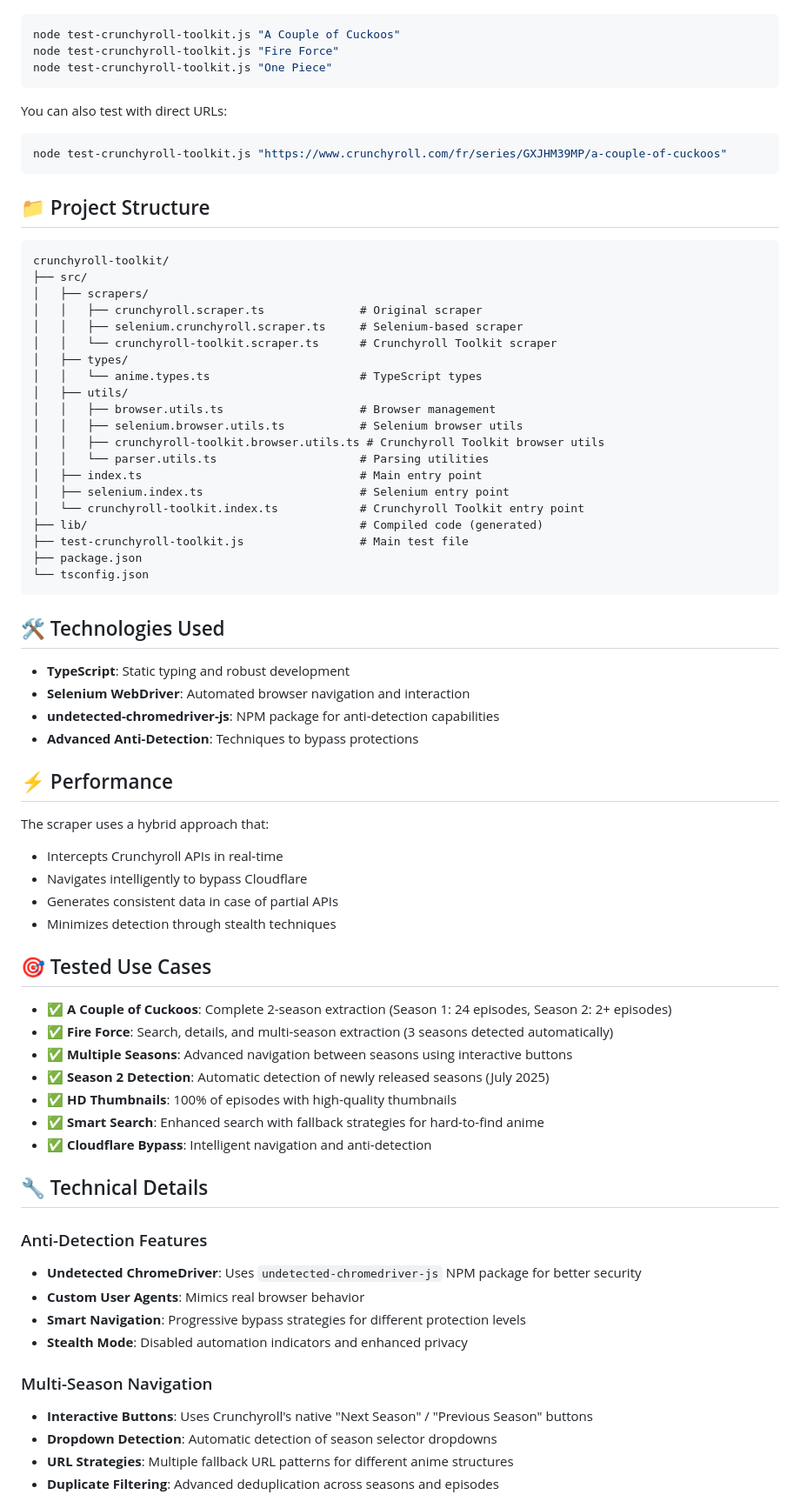
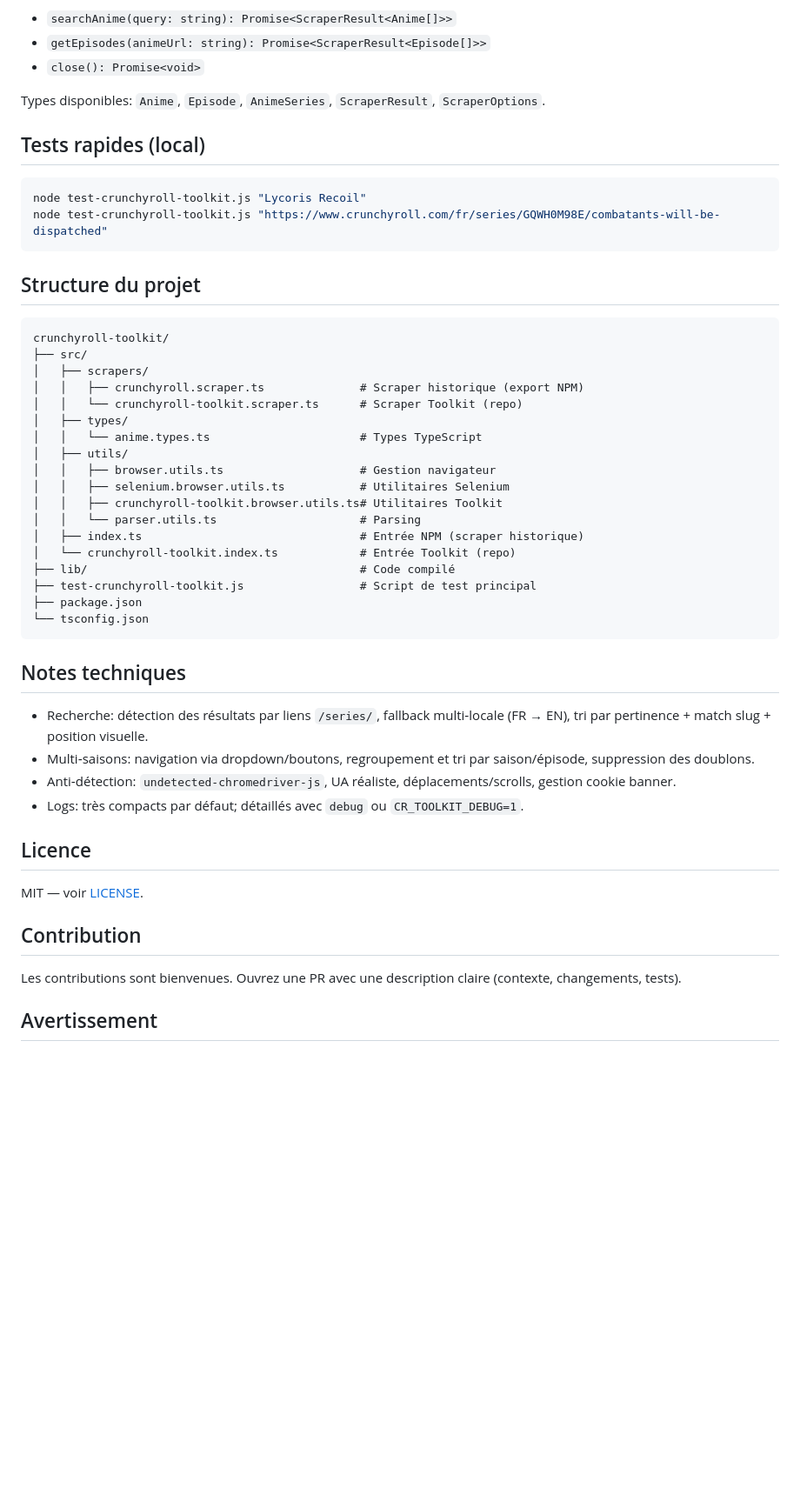
Before and after one commit to tidic84/crunchyroll-toolkit, a Markdown page: README.md, the part around the change printed below. Shown: that part at 87% size. GitHub-like rendering; blank space fills up the shorter version.

Commit message:
docs: rewrite README for professional developer-facing usage (Toolkit debug, usage, structure)

````diff
--- a/README.md
+++ b/README.md
@@ -69,79 +82,53 @@ A complete test is provided for various anime:
+- `searchAnime(query: string): Promise<ScraperResult<Anime[]>>`
+- `getEpisodes(animeUrl: string): Promise<ScraperResult<Episode[]>>`
+- `close(): Promise<void>`
+
+Types disponibles: `Anime`, `Episode`, `AnimeSeries`, `ScraperResult`, `ScraperOptions`.
+
+## Tests rapides (local)
 
 ```bash
-node test-crunchyroll-toolkit.js "A Couple of Cuckoos"
-node test-crunchyroll-toolkit.js "Fire Force"
-node test-crunchyroll-toolkit.js "One Piece"
+node test-crunchyroll-toolkit.js "Lycoris Recoil"
+node test-crunchyroll-toolkit.js "https://www.crunchyroll.com/fr/series/GQWH0M98E/combatants-will-be-dispatched"
 ```
 
-You can also test with direct URLs:
-
-```bash
-node test-crunchyroll-toolkit.js "https://www.crunchyroll.com/fr/series/GXJHM39MP/a-couple-of-cuckoos"
-```
-
-## 📁 Project Structure
+## Structure du projet
 
 ```
 crunchyroll-toolkit/
 ├── src/
 │   ├── scrapers/
-│   │   ├── crunchyroll.scraper.ts              # Original scraper
-│   │   ├── selenium.crunchyroll.scraper.ts     # Selenium-based scraper
-│   │   └── crunchyroll-toolkit.scraper.ts      # Crunchyroll Toolkit scraper
+│   │   ├── crunchyroll.scraper.ts              # Scraper historique (export NPM)
+│   │   └── crunchyroll-toolkit.scraper.ts      # Scraper Toolkit (repo)
 │   ├── types/
-│   │   └── anime.types.ts                      # TypeScript types
+│   │   └── anime.types.ts                      # Types TypeScript
 │   ├── utils/
-│   │   ├── browser.utils.ts                    # Browser management
-│   │   ├── selenium.browser.utils.ts           # Selenium browser utils
-│   │   ├── crunchyroll-toolkit.browser.utils.ts # Crunchyroll Toolkit browser utils
-│   │   └── parser.utils.ts                     # Parsing utilities
-│   ├── index.ts                                # Main entry point
-│   ├── selenium.index.ts                       # Selenium entry point
-│   └── crunchyroll-toolkit.index.ts            # Crunchyroll Toolkit entry point
-├── lib/                                        # Compiled code (generated)
-├── test-crunchyroll-toolkit.js                 # Main test file
+│   │   ├── browser.utils.ts                    # Gestion navigateur
+│   │   ├── selenium.browser.utils.ts           # Utilitaires Selenium
+│   │   ├── crunchyroll-toolkit.browser.utils.ts# Utilitaires Toolkit
+│   │   └── parser.utils.ts                     # Parsing
+│   ├── index.ts                                # Entrée NPM (scraper historique)
+│   └── crunchyroll-toolkit.index.ts            # Entrée Toolkit (repo)
+├── lib/                                        # Code compilé
+├── test-crunchyroll-toolkit.js                 # Script de test principal
 ├── package.json
 └── tsconfig.json
 ```
 
-## 🛠️ Technologies Used
+## Notes techniques
 
-- **TypeScript**: Static typing and robust development
-- **Selenium WebDriver**: Automated browser navigation and interaction
-- **undetected-chromedriver-js**: NPM package for anti-detection capabilities
-- **Advanced Anti-Detection**: Techniques to bypass protections
+- Recherche: détection des résultats par liens `/series/`, fallback multi‑locale (FR → EN), tri par pertinence + match slug + position visuelle.
+- Multi‑saisons: navigation via dropdown/boutons, regroupement et tri par saison/épisode, suppression des doublons.
+- Anti‑détection: `undetected-chromedriver-js`, UA réaliste, déplacements/scrolls, gestion cookie banner.
+- Logs: très compacts par défaut; détaillés avec `debug` ou `CR_TOOLKIT_DEBUG=1`.
 
-## ⚡ Performance
+## Licence
 
-The scraper uses a hybrid approach that:
-- Intercepts Crunchyroll APIs in real-time
-- Navigates intelligently to bypass Cloudflare
-- Generates consistent data in case of partial APIs
-- Minimizes detection through stealth techniques
+MIT — voir [LICENSE](LICENSE).
 
-## 🎯 Tested Use Cases
+## Contribution
 
-- ✅ **A Couple of Cuckoos**: Complete 2-season extraction (Season 1: 24 episodes, Season 2: 2+ episodes)
-- ✅ **Fire Force**: Search, details, and multi-season extraction (3 seasons detected automatically)
-- ✅ **Multiple Seasons**: Advanced navigation between seasons using interactive buttons
-- ✅ **Season 2 Detection**: Automatic detection of newly released seasons (July 2025)
-- ✅ **HD Thumbnails**: 100% of episodes with high-quality thumbnails
-- ✅ **Smart Search**: Enhanced search with fallback strategies for hard-to-find anime
-- ✅ **Cloudflare Bypass**: Intelligent navigation and anti-detection
+Les contributions sont bienvenues. Ouvrez une PR avec une description claire (contexte, changements, tests).
 
-## 🔧 Technical Details
+## Avertissement
 
-### Anti-Detection Features
-
-- **Undetected ChromeDriver**: Uses `undetected-chromedriver-js` NPM package for better security
-- **Custom User Agents**: Mimics real browser behavior
-- **Smart Navigation**: Progressive bypass strategies for different protection levels
-- **Stealth Mode**: Disabled automation indicators and enhanced privacy
-
-### Multi-Season Navigation
-
-- **Interactive Buttons**: Uses Crunchyroll's native "Next Season" / "Previous Season" buttons
-- **Dropdown Detection**: Automatic detection of season selector dropdowns
-- **URL Strategies**: Multiple fallback URL patterns for different anime structures
-- **Duplicate Filtering**: Advanced deduplication across seasons and episodes
-
````
Also changed, not shown: other parts of README.md (+58 -71 lines).
